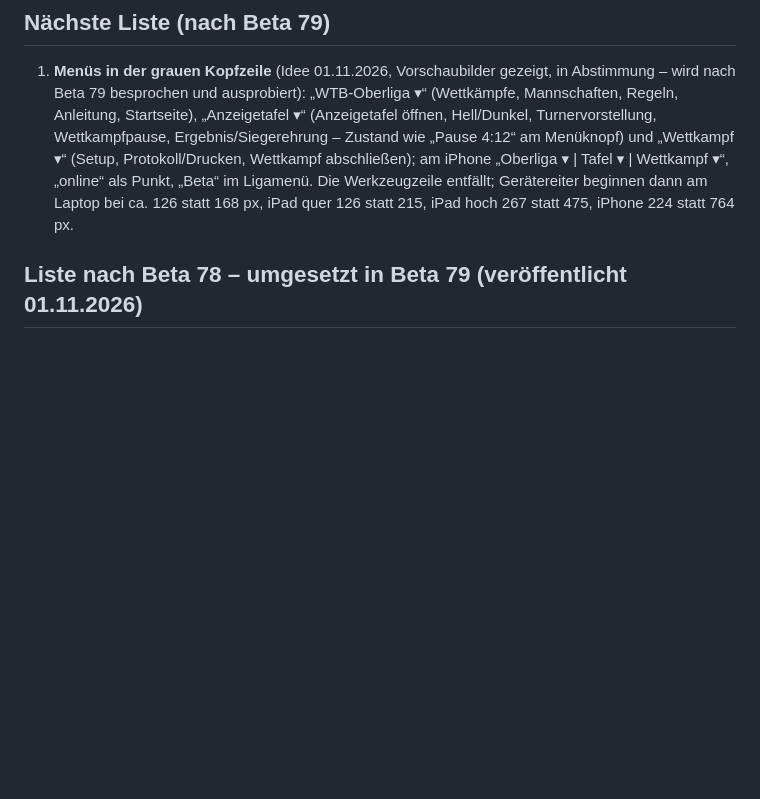
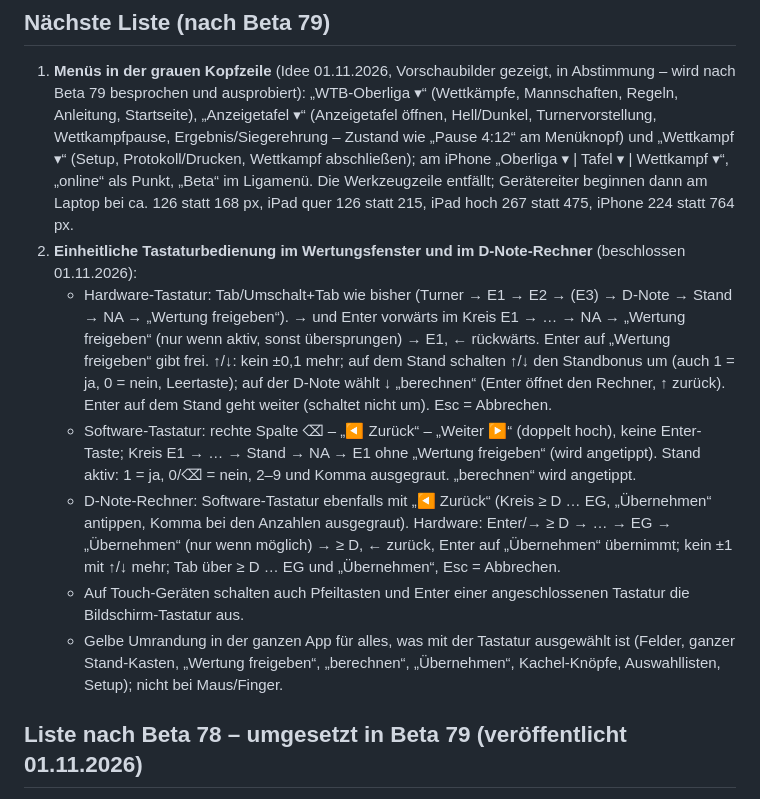
Before and after one commit to jbrr9z9cbt-alt/Test, a Markdown page: docs/OFFENE-PUNKTE.md, the part around the change. GitHub-like rendering; blank space fills up the shorter version.

Commit message:
Liste: Tastaturkonzept (Punkt 2)
Co-Authored-By: Claude Opus 5.5 <noreply@anthropic.com>
Claude-Session: https://claude.ai/code/session_01PqEDuMM9x4YCHKHQYf2GDd

```diff
--- a/docs/OFFENE-PUNKTE.md
+++ b/docs/OFFENE-PUNKTE.md
@@ -8,6 +8,21 @@
    Menüknopf) und „Wettkampf ▾“ (Setup, Protokoll/Drucken, Wettkampf abschließen); am iPhone „Oberliga ▾ | Tafel ▾ |
    Wettkampf ▾“, „online“ als Punkt, „Beta“ im Ligamenü. Die Werkzeugzeile entfällt; Gerätereiter beginnen dann am Laptop
    bei ca. 126 statt 168 px, iPad quer 126 statt 215, iPad hoch 267 statt 475, iPhone 224 statt 764 px.
+2. **Einheitliche Tastaturbedienung im Wertungsfenster und im D-Note-Rechner** (beschlossen 01.11.2026):
+   - Hardware-Tastatur: Tab/Umschalt+Tab wie bisher (Turner → E1 → E2 → (E3) → D-Note → Stand → NA → „Wertung freigeben“).
+     → und Enter vorwärts im Kreis E1 → … → NA → „Wertung freigeben“ (nur wenn aktiv, sonst übersprungen) → E1, ← rückwärts.
+     Enter auf „Wertung freigeben“ gibt frei. ↑/↓: kein ±0,1 mehr; auf dem Stand schalten ↑/↓ den Standbonus um (auch 1 = ja,
+     0 = nein, Leertaste); auf der D-Note wählt ↓ „berechnen“ (Enter öffnet den Rechner, ↑ zurück). Enter auf dem Stand geht
+     weiter (schaltet nicht um). Esc = Abbrechen.
+   - Software-Tastatur: rechte Spalte ⌫ – „◀ Zurück“ – „Weiter ▶“ (doppelt hoch), keine Enter-Taste; Kreis E1 → … → Stand →
+     NA → E1 ohne „Wertung freigeben“ (wird angetippt). Stand aktiv: 1 = ja, 0/⌫ = nein, 2–9 und Komma ausgegraut.
+     „berechnen“ wird angetippt.
+   - D-Note-Rechner: Software-Tastatur ebenfalls mit „◀ Zurück“ (Kreis ≥ D … EG, „Übernehmen“ antippen, Komma bei den
+     Anzahlen ausgegraut). Hardware: Enter/→ ≥ D → … → EG → „Übernehmen“ (nur wenn möglich) → ≥ D, ← zurück, Enter auf
+     „Übernehmen“ übernimmt; kein ±1 mit ↑/↓ mehr; Tab über ≥ D … EG und „Übernehmen“, Esc = Abbrechen.
+   - Auf Touch-Geräten schalten auch Pfeiltasten und Enter einer angeschlossenen Tastatur die Bildschirm-Tastatur aus.
+   - Gelbe Umrandung in der ganzen App für alles, was mit der Tastatur ausgewählt ist (Felder, ganzer Stand-Kasten,
+     „Wertung freigeben“, „berechnen“, „Übernehmen“, Kachel-Knöpfe, Auswahllisten, Setup); nicht bei Maus/Finger.
 
 ## Liste nach Beta 78 – umgesetzt in Beta 79 (veröffentlicht 01.11.2026)
 
```
